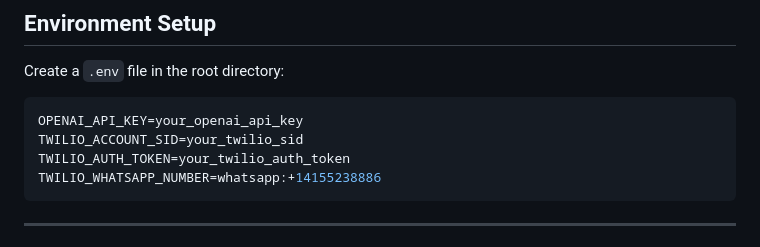
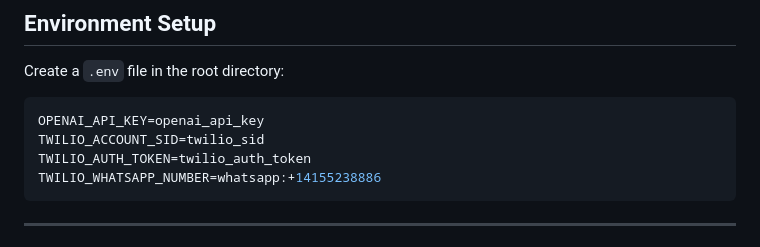
Before and after one commit to harshitaukv/Agentic-AI-Powered-Conversational-Sales-Agent-for-Retail-Retail-ABFRL-, a Markdown page: README.md, the part around the change. GitHub-like rendering.

````diff
--- a/README.md
+++ b/README.md
@@ -94,9 +94,9 @@ Agentic-AI-Powered-Coversational-Sales-Agent-for-Retail-ABFRL-/
 Create a `.env` file in the root directory:
 
 ```env
-OPENAI_API_KEY=your_openai_api_key
-TWILIO_ACCOUNT_SID=your_twilio_sid
-TWILIO_AUTH_TOKEN=your_twilio_auth_token
+OPENAI_API_KEY=openai_api_key
+TWILIO_ACCOUNT_SID=twilio_sid
+TWILIO_AUTH_TOKEN=twilio_auth_token
 TWILIO_WHATSAPP_NUMBER=whatsapp:+14155238886
 ```
 
````
